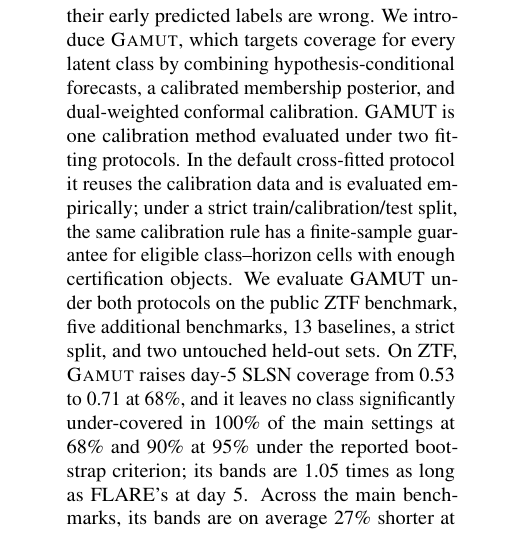
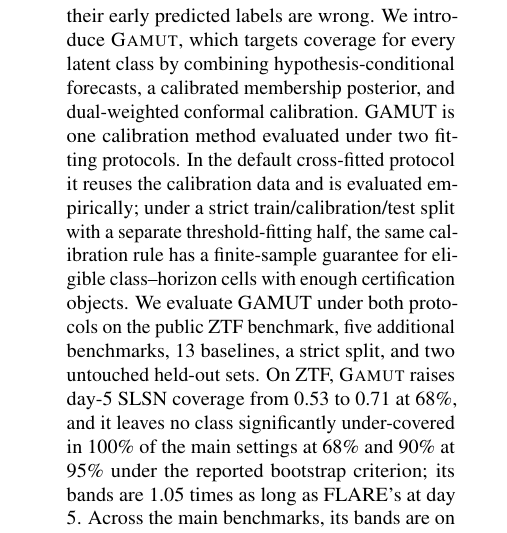
Before and after one commit to appleweiping/GAMUT, a LaTeX paper (paper/main_advisor.tex, which reads paper/sections/abstract.tex): part of one column of page 1 of 64, cut so that both start at the same text. Compiled offline with pdfLaTeX.

Commit message:
Specify strict-split threshold allocation

```diff
--- a/paper/sections/abstract.tex
+++ b/paper/sections/abstract.tex
@@ -2,7 +2,7 @@
 Forecast bands for transient light curves must be issued before the object's class is known.
 FLARE's bands are calibrated by the predicted class and therefore under-cover rare classes when their early predicted labels are wrong.
 We introduce \gamut{}, which targets coverage for every latent class by combining hypothesis-conditional forecasts, a calibrated membership posterior, and dual-weighted conformal calibration.
-GAMUT is one calibration method evaluated under two fitting protocols. In the default cross-fitted protocol it reuses the calibration data and is evaluated empirically; under a strict train/calibration/test split, the same calibration rule has a finite-sample guarantee for eligible class--horizon cells with enough certification objects.
+GAMUT is one calibration method evaluated under two fitting protocols. In the default cross-fitted protocol it reuses the calibration data and is evaluated empirically; under a strict train/calibration/test split with a separate threshold-fitting half, the same calibration rule has a finite-sample guarantee for eligible class--horizon cells with enough certification objects.
 We evaluate GAMUT under both protocols on the public ZTF benchmark, five additional benchmarks, 13 baselines, a strict split, and two untouched held-out sets.
 On ZTF, \gamut{} raises day-5 SLSN coverage from \ZTFflareSLSNsixtyeight{} to \ZTFgamutSLSNsixtyeight{} at 68\%, and it leaves no class significantly under-covered in \MainValidGamutSixtyeight{} of the main settings at 68\% and \MainValidGamutNinetyfive{} at 95\% under the reported bootstrap criterion; its bands are \ZTFfiveWidthRatioSixtyeight{} times as long as FLARE's at day 5.
 Across the main benchmarks, its bands are on average \WidthGainValidSixtyeight{} shorter at 68\% and \WidthGainValidNinetyfive{} shorter at 95\% than the always-valid baselines, while very small classes can make the bands wider at 95\%.
```
